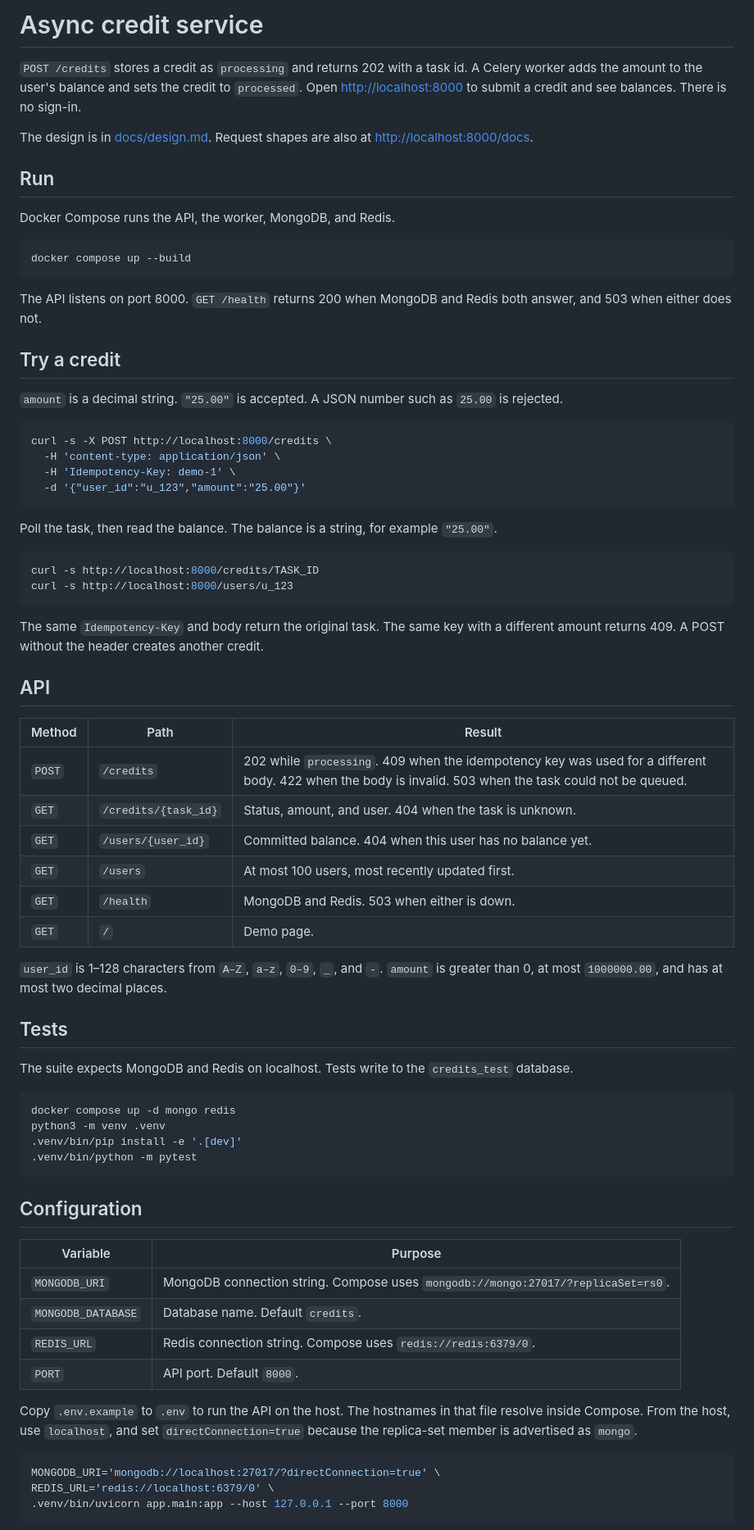
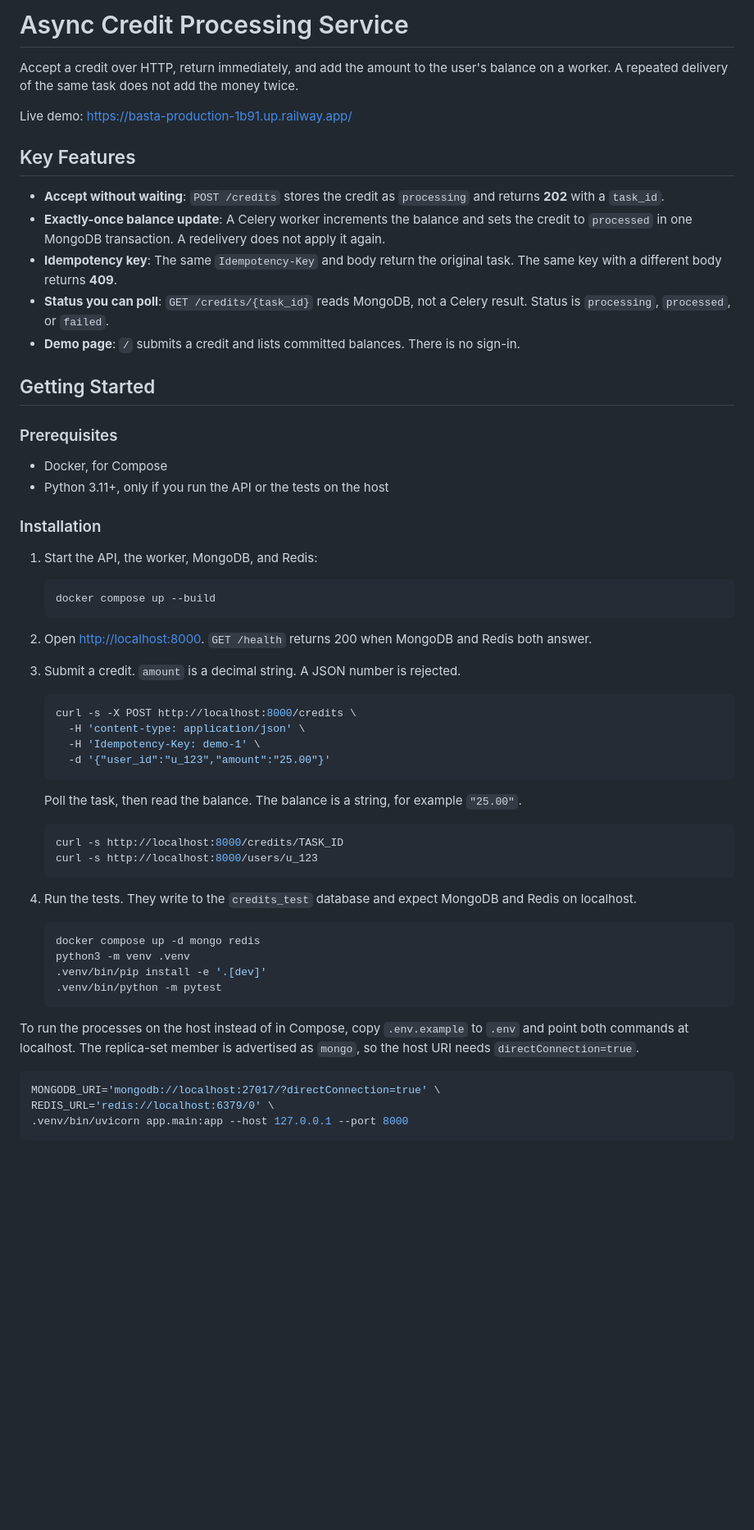
Before and after one commit to liemdo/basta, a Markdown page: README.md, the part around one of its changes. Shown at 82% size. Drawn GitHub-style; blank space fills up the shorter version.

````diff
--- a/README.md
+++ b/README.md
@@ -1,73 +1,60 @@
-# Async credit service
+# Async Credit Processing Service
 
-`POST /credits` stores a credit as `processing` and returns 202 with a task id. A Celery worker adds the amount to the user's balance and sets the credit to `processed`. Open [http://localhost:8000](http://localhost:8000) to submit a credit and see balances. There is no sign-in.
+Accept a credit over HTTP, return immediately, and add the amount to the user's balance on a worker. A repeated delivery of the same task does not add the money twice.
 
-The design is in [docs/design.md](docs/design.md). Request shapes are also at [http://localhost:8000/docs](http://localhost:8000/docs).
+Live demo: [https://basta-production-1b91.up.railway.app/](https://basta-production-1b91.up.railway.app/)
 
-## Run
+## Key Features
 
-Docker Compose runs the API, the worker, MongoDB, and Redis.
+- **Accept without waiting**: `POST /credits` stores the credit as `processing` and returns **202** with a `task_id`.
+- **Exactly-once balance update**: A Celery worker increments the balance and sets the credit to `processed` in one MongoDB transaction. A redelivery does not apply it again.
+- **Idempotency key**: The same `Idempotency-Key` and body return the original task. The same key with a different body returns **409**.
+- **Status you can poll**: `GET /credits/{task_id}` reads MongoDB, not a Celery result. Status is `processing`, `processed`, or `failed`.
+- **Demo page**: `/` submits a credit and lists committed balances. There is no sign-in.
 
-```bash
-docker compose up --build
-```
+## Getting Started
 
-The API listens on port 8000. `GET /health` returns 200 when MongoDB and Redis both answer, and 503 when either does not.
+### Prerequisites
 
-## Try a credit
+- Docker, for Compose
+- Python 3.11+, only if you run the API or the tests on the host
 
-`amount` is a decimal string. `"25.00"` is accepted. A JSON number such as `25.00` is rejected.
+### Installation
 
-```bash
-curl -s -X POST http://localhost:8000/credits \
-  -H 'content-type: application/json' \
-  -H 'Idempotency-Key: demo-1' \
-  -d '{"user_id":"u_123","amount":"25.00"}'
-```
+1. Start the API, the worker, MongoDB, and Redis:
 
-Poll the task, then read the balance. The balance is a string, for example `"25.00"`.
+   ```bash
+   docker compose up --build
+   ```
 
-```bash
-curl -s http://localhost:8000/credits/TASK_ID
-curl -s http://localhost:8000/users/u_123
-```
+2. Open [http://localhost:8000](http://localhost:8000). `GET /health` returns 200 when MongoDB and Redis both answer.
 
-The same `Idempotency-Key` and body return the original task. The same key with a different amount returns 409. A POST without the header creates another credit.
+3. Submit a credit. `amount` is a decimal string. A JSON number is rejected.
 
-## API
+   ```bash
+   curl -s -X POST http://localhost:8000/credits \
+     -H 'content-type: application/json' \
+     -H 'Idempotency-Key: demo-1' \
+     -d '{"user_id":"u_123","amount":"25.00"}'
+   ```
 
-| Method | Path | Result |
-| --- | --- | --- |
-| `POST` | `/credits` | 202 while `processing`. 409 when the idempotency key was used for a different body. 422 when the body is invalid. 503 when the task could not be queued. |
-| `GET` | `/credits/{task_id}` | Status, amount, and user. 404 when the task is unknown. |
-| `GET` | `/users/{user_id}` | Committed balance. 404 when this user has no balance yet. |
-| `GET` | `/users` | At most 100 users, most recently updated first. |
-| `GET` | `/health` | MongoDB and Redis. 503 when either is down. |
-| `GET` | `/` | Demo page. |
+   Poll the task, then read the balance. The balance is a string, for example `"25.00"`.
 
-`user_id` is 1–128 characters from `A–Z`, `a–z`, `0–9`, `_`, and `-`. `amount` is greater than 0, at most `1000000.00`, and has at most two decimal places.
+   ```bash
+   curl -s http://localhost:8000/credits/TASK_ID
+   curl -s http://localhost:8000/users/u_123
+   ```
 
-## Tests
+4. Run the tests. They write to the `credits_test` database and expect MongoDB and Redis on localhost.
 
-The suite expects MongoDB and Redis on localhost. Tests write to the `credits_test` database.
+   ```bash
+   docker compose up -d mongo redis
+   python3 -m venv .venv
+   .venv/bin/pip install -e '.[dev]'
+   .venv/bin/python -m pytest
+   ```
 
-```bash
-docker compose up -d mongo redis
-python3 -m venv .venv
-.venv/bin/pip install -e '.[dev]'
-.venv/bin/python -m pytest
-```
-
-## Configuration
-
-| Variable | Purpose |
-| --- | --- |
-| `MONGODB_URI` | MongoDB connection string. Compose uses `mongodb://mongo:27017/?replicaSet=rs0`. |
-| `MONGODB_DATABASE` | Database name. Default `credits`. |
-| `REDIS_URL` | Redis connection string. Compose uses `redis://redis:6379/0`. |
-| `PORT` | API port. Default `8000`. |
-
-Copy `.env.example` to `.env` to run the API on the host. The hostnames in that file resolve inside Compose. From the host, use `localhost`, and set `directConnection=true` because the replica-set member is advertised as `mongo`.
+To run the processes on the host instead of in Compose, copy `.env.example` to `.env` and point both commands at localhost. The replica-set member is advertised as `mongo`, so the host URI needs `directConnection=true`.
 
 ```bash
 MONGODB_URI='mongodb://localhost:27017/?directConnection=true' \
````
Also changed, not shown: other parts of README.md (+32 -1 lines).
